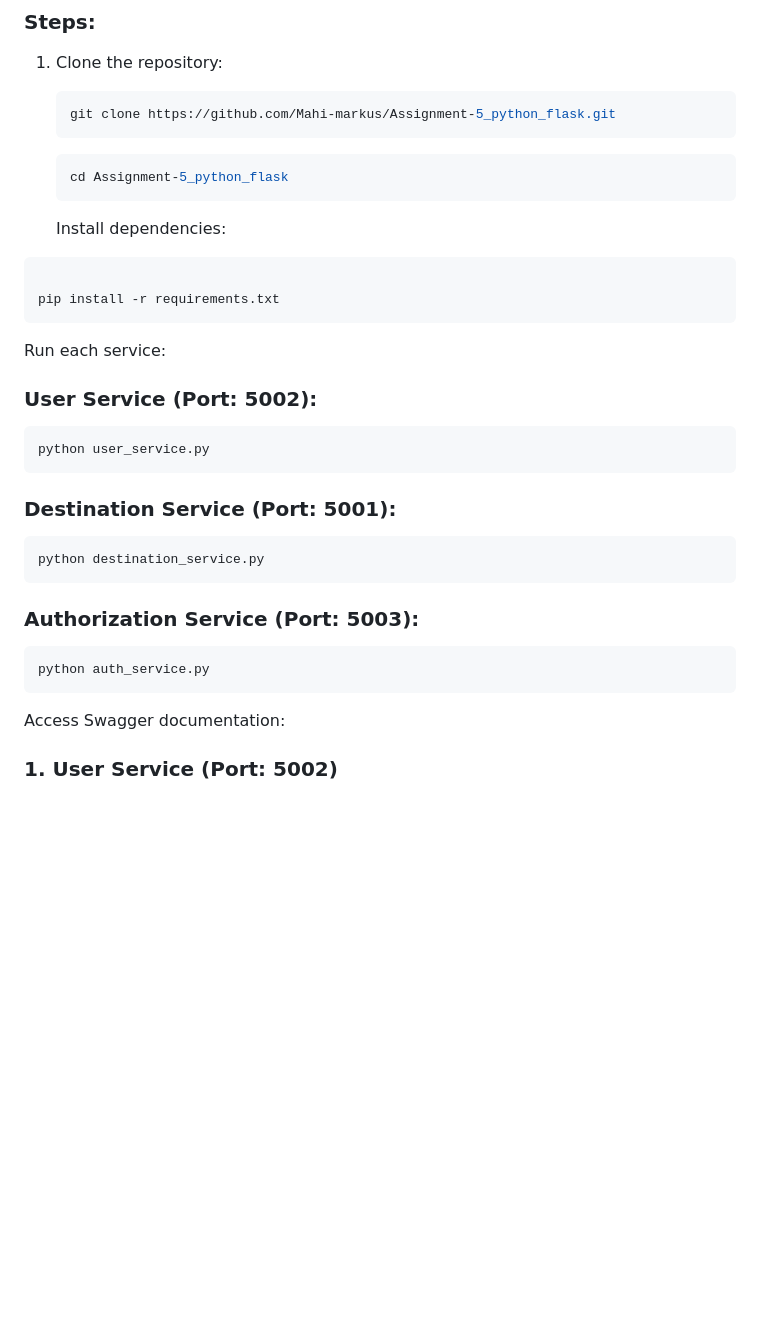
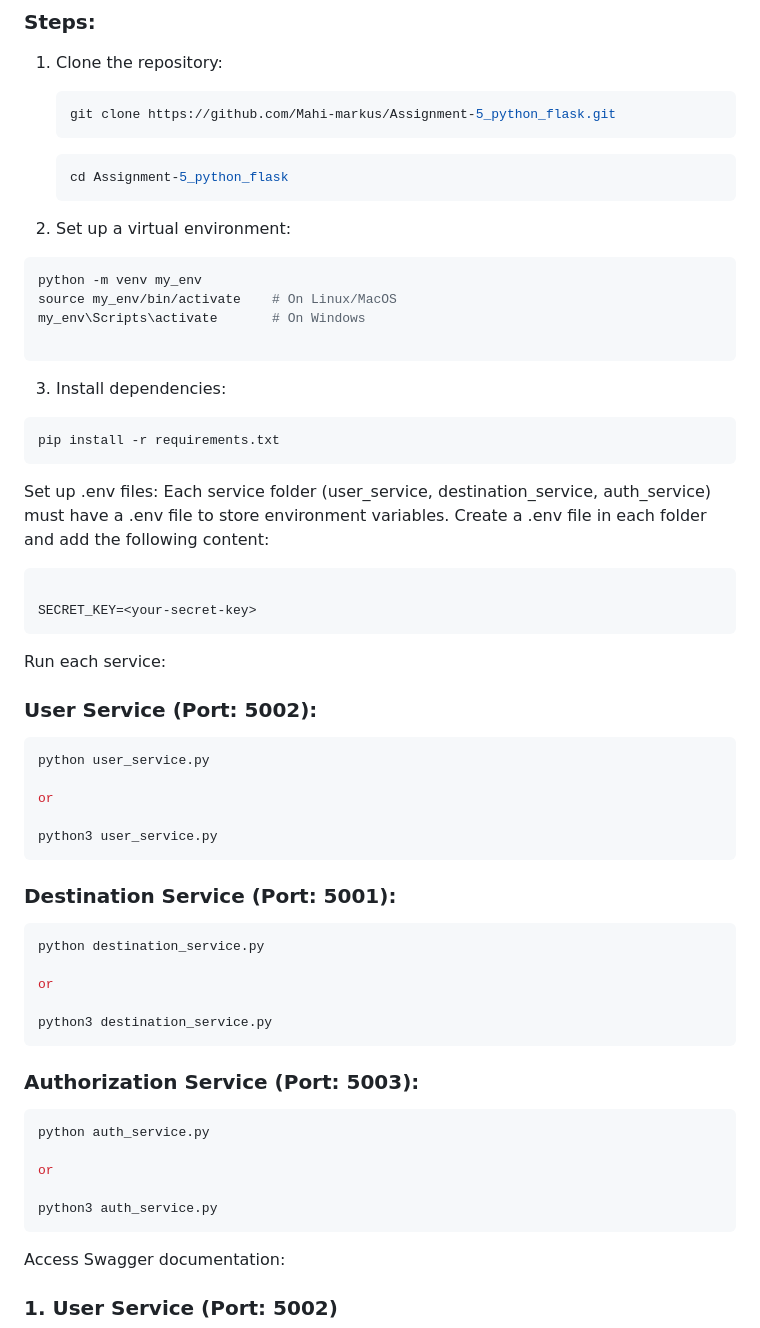
Before and after one commit to Mahi-markus/Assignment-5_python_flask, a Markdown page: README.md, the part around the change. Rendered like a GitHub page; blank space fills up the shorter version.

Commit message:
1st messege

````diff
--- a/README.md
+++ b/README.md
@@ -22,13 +22,26 @@ This repository contains API's built using **Python Flask** with a microservices
    ```bash
    cd Assignment-5_python_flask
    ```
+2. Set up a virtual environment:
+```bash
+python -m venv my_env
+source my_env/bin/activate    # On Linux/MacOS
+my_env\Scripts\activate       # On Windows
 
-   Install dependencies:
+```
+3. Install dependencies:
+```bash
+pip install -r requirements.txt
+```
 
+Set up .env files:
+Each service folder (user_service, destination_service, auth_service) must have a .env file to store environment variables. Create a .env file in each folder and add the following content:
 ```bash
 
-pip install -r requirements.txt
+SECRET_KEY=<your-secret-key>
 ```
+
+
 
 Run each service:
 
@@ -36,18 +49,30 @@ Run each service:
 
 ```bash
 python user_service.py
+
+or
+
+python3 user_service.py
 ```
 
 ### Destination Service (Port: 5001):
 
 ```bash
 python destination_service.py
+
+or
+
+python3 destination_service.py
 ```
 
 ### Authorization Service (Port: 5003):
 
 ```bash
 python auth_service.py
+
+or
+
+python3 auth_service.py
 ```
 
 Access Swagger documentation:
````
